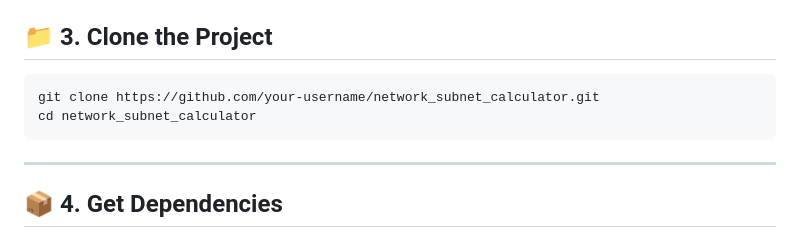
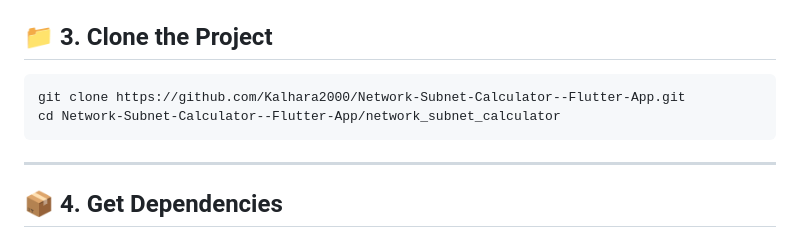
Before and after one commit to Kalhara2000/Network-Subnet-Calculator--Flutter-App, a Markdown page: network_subnet_calculator/README.md, the part around the change. Drawn GitHub-style.

```diff
--- a/network_subnet_calculator/README.md
+++ b/network_subnet_calculator/README.md
@@ -35,8 +35,8 @@
   <hr/>
 
   <h2>📁 3. Clone the Project</h2>
-  <pre><code>git clone https://github.com/your-username/network_subnet_calculator.git
-cd network_subnet_calculator</code></pre>
+  <pre><code>git clone https://github.com/Kalhara2000/Network-Subnet-Calculator--Flutter-App.git
+cd Network-Subnet-Calculator--Flutter-App/network_subnet_calculator</code></pre>
 
   <hr/>
 
```
